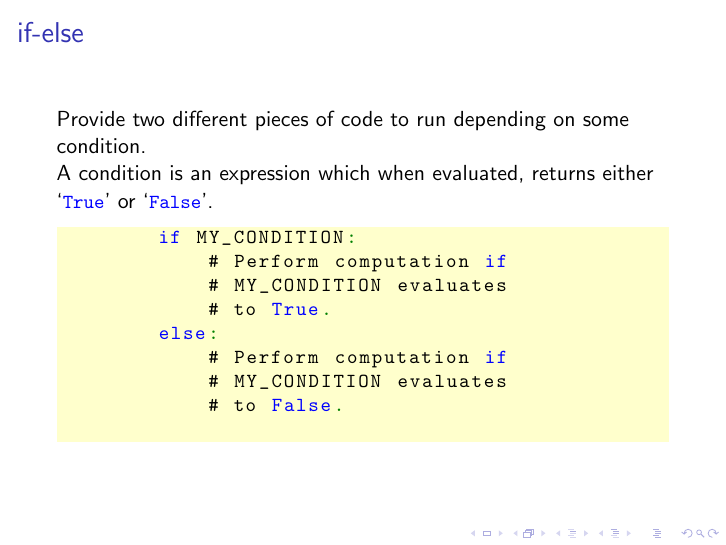
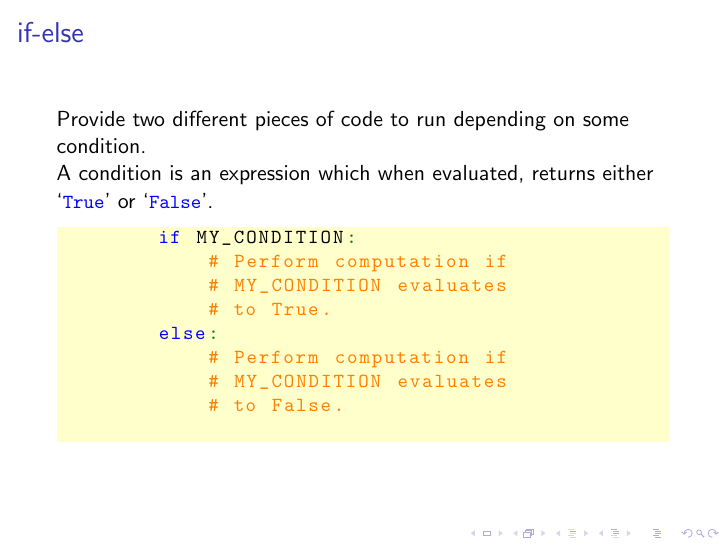
Before and after one commit to Fedjmike/cucats-python, LaTeX slides (tex/python-workshop-1.tex, which reads tex/base.tex): page 51 of 59. Compiled offline with pdfLaTeX.

Commit message:
Base: Python comments

```diff
--- a/tex/base.tex
+++ b/tex/base.tex
@@ -31,6 +31,7 @@
 
 \lstdefinelanguage{py}{
 	morekeywords={if,elif,else,for,in,while,break,continue,def,class,True,False,print,return,and,or,not,with,None,try,except,finally,raise,as},
+	morecomment=[l]\#,
 	literate=
 	*{=}{{{\color{punct}{=}}}}{1}
 	{|}{{{\color{punct}{|}}}}{1}
@@ -89,10 +90,9 @@
 	numberstyle=\footnotesize\color{gray},
 	rulecolor=\color{black},
 	basicstyle=\ttfamily\small,
-	commentstyle=\itshape,
 	backgroundcolor=\color{codebg},
 	keywordstyle=\color{blue},
-	commentstyle=\color{orange}\itshape,
+	commentstyle=\color{orange},
 	stringstyle=\color{red},
 }
 
```
